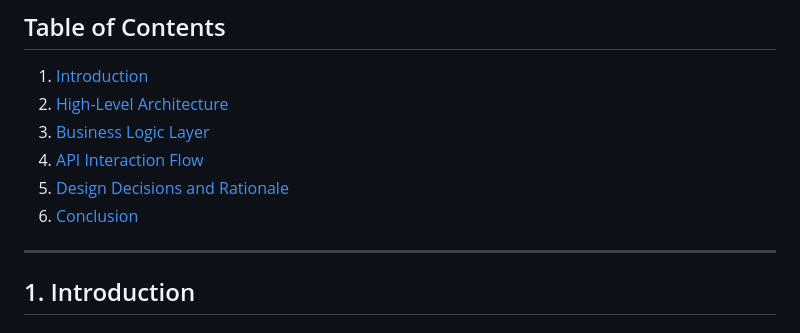
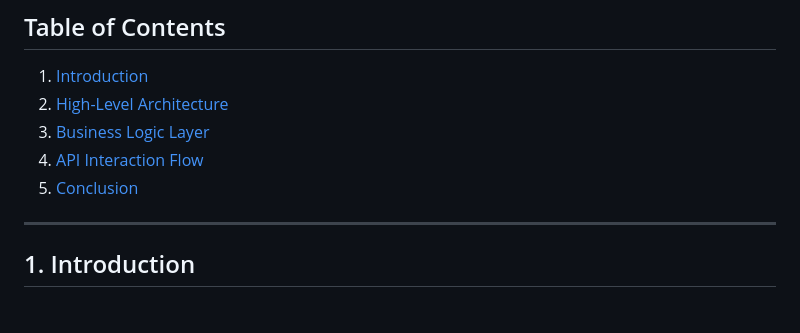
Before and after one commit to Bushra2252/holbertonschool-hbnb, a Markdown page: part1/Documentation Compilation.md, the part around the change. Drawn GitHub-style.

```diff
--- a/part1/Documentation Compilation.md
+++ b/part1/Documentation Compilation.md
@@ -16,8 +16,7 @@
 2. [High-Level Architecture](#high-level-architecture)
 3. [Business Logic Layer](#business-logic-layer)
 4. [API Interaction Flow](#api-interaction-flow)
-5. [Design Decisions and Rationale](#design-decisions-and-rationale)
-6. [Conclusion](#conclusion)
+5. [Conclusion](#conclusion)
 
 ---
 
```
